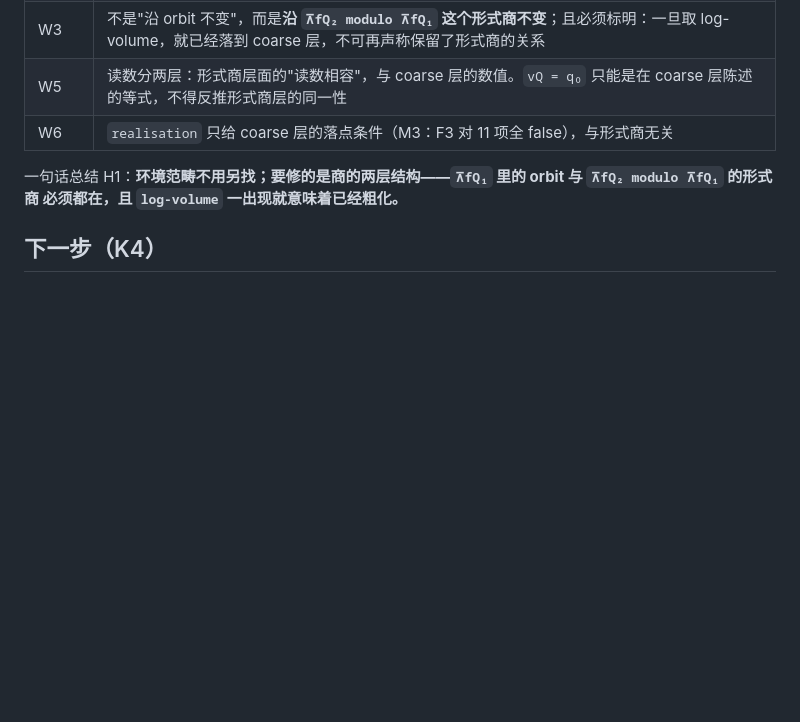
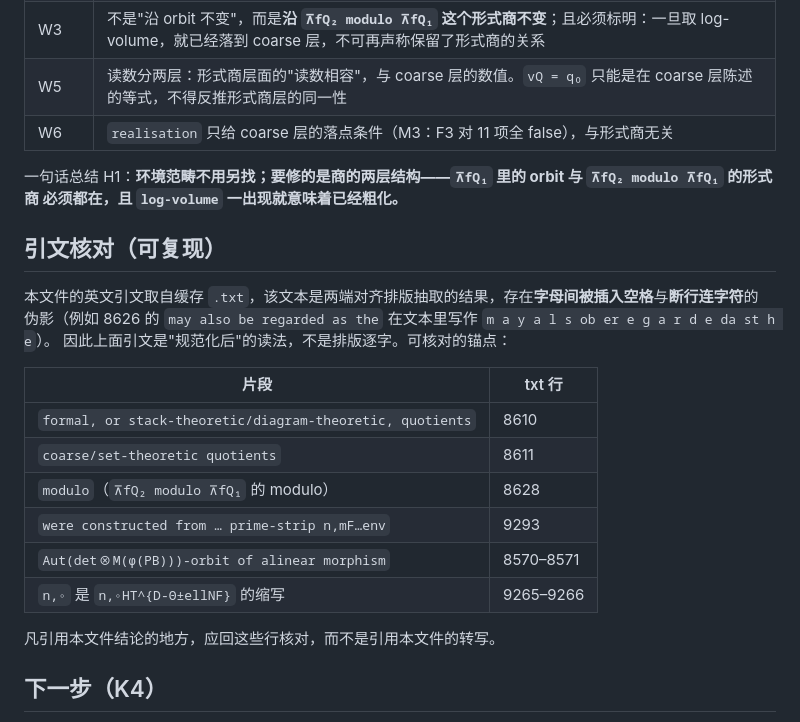
Before and after one commit to Luminescence10086/Inter-universal-Teichmuller-Theory, a Markdown page: research/core-backward-2026-10-23/h1-decision.md, the part around the change. Drawn GitHub-style; blank space fills up the shorter version.

Commit message:
core backward H1: record the quote-normalisation caveat and per-fragment anchors

```diff
--- a/research/core-backward-2026-10-23/h1-decision.md
+++ b/research/core-backward-2026-10-23/h1-decision.md
@@ -63,6 +63,23 @@
 一句话总结 H1：**环境范畴不用另找；要修的是商的两层结构——`⊼fQ₁` 里的 orbit 与 `⊼fQ₂ modulo ⊼fQ₁` 的形式商
 必须都在，且 `log-volume` 一出现就意味着已经粗化。**
 
+## 引文核对（可复现）
+
+本文件的英文引文取自缓存 `.txt`，该文本是两端对齐排版抽取的结果，存在**字母间被插入空格**与**断行连字符**的
+伪影（例如 8626 的 `may also be regarded as the` 在文本里写作 `m a y a l s ob er e g a r d e da st h e`）。
+因此上面引文是"规范化后"的读法，不是排版逐字。可核对的锚点：
+
+| 片段 | txt 行 |
+|---|---|
+| `formal, or stack-theoretic/diagram-theoretic, quotients` | 8610 |
+| `coarse/set-theoretic quotients` | 8611 |
+| `modulo`（`⊼fQ₂ modulo ⊼fQ₁` 的 modulo） | 8628 |
+| `were constructed from … prime-strip n,mF…env` | 9293 |
+| `Aut(det⊗M(φ(PB)))-orbit of alinear morphism` | 8570–8571 |
+| `n,◦` 是 `n,◦HT^{D-Θ±ellNF}` 的缩写 | 9265–9266 |
+
+凡引用本文件结论的地方，应回这些行核对，而不是引用本文件的转写。
+
 ## 下一步（K4）
 
 M3 已确定 11 个接口没有一个要求"合法执行"。K4 要补的是**执行来源**：一个对象，其存在性附带"由某个具名算法
```
